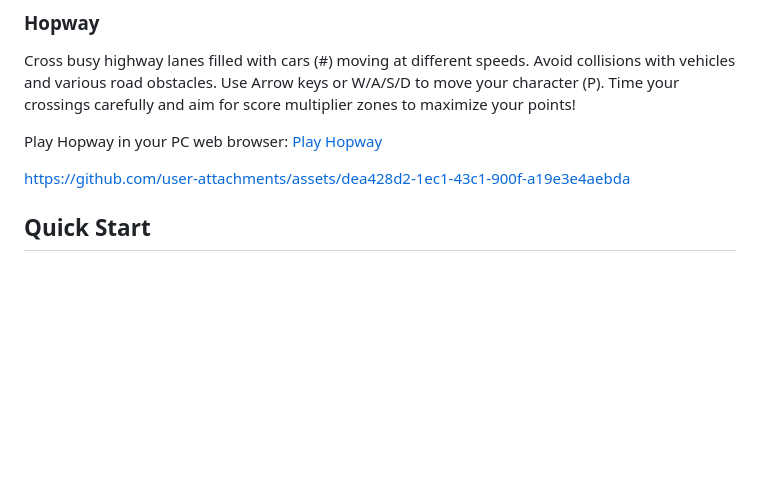
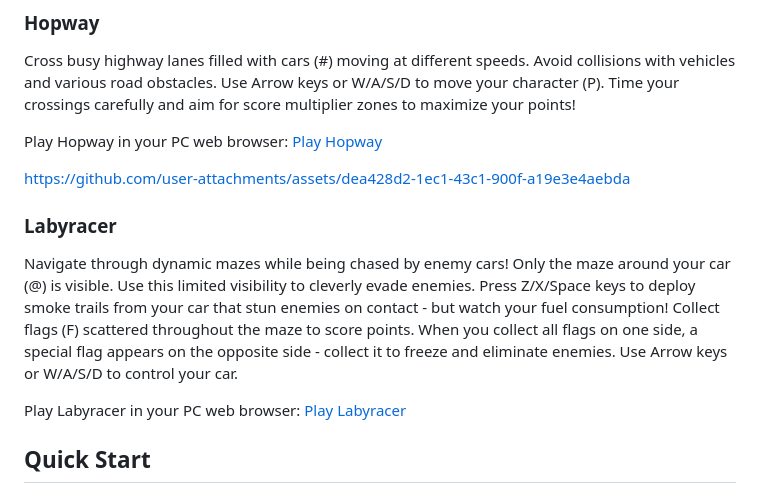
Before and after one commit to abagames/vibe-game-coding-testbed, a Markdown page: README.md, the part around the change. Drawn GitHub-style; blank space fills up the shorter version.

Commit message:
Add Labyracer game description and play link to README

```diff
--- a/README.md
+++ b/README.md
@@ -31,6 +31,12 @@ Cross busy highway lanes filled with cars (#) moving at different speeds. Avoid
 Play Hopway in your PC web browser: [Play Hopway](https://abagames.github.io/vibe-game-coding-testbed/hopway/)
 
 https://github.com/user-attachments/assets/dea428d2-1ec1-43c1-900f-a19e3e4aebda
+
+### Labyracer
+
+Navigate through dynamic mazes while being chased by enemy cars! Only the maze around your car (@) is visible. Use this limited visibility to cleverly evade enemies. Press Z/X/Space keys to deploy smoke trails from your car that stun enemies on contact - but watch your fuel consumption! Collect flags (F) scattered throughout the maze to score points. When you collect all flags on one side, a special flag appears on the opposite side - collect it to freeze and eliminate enemies. Use Arrow keys or W/A/S/D to control your car.
+
+Play Labyracer in your PC web browser: [Play Labyracer](https://abagames.github.io/vibe-game-coding-testbed/labyracer/)
 
 ## Quick Start
 
```
